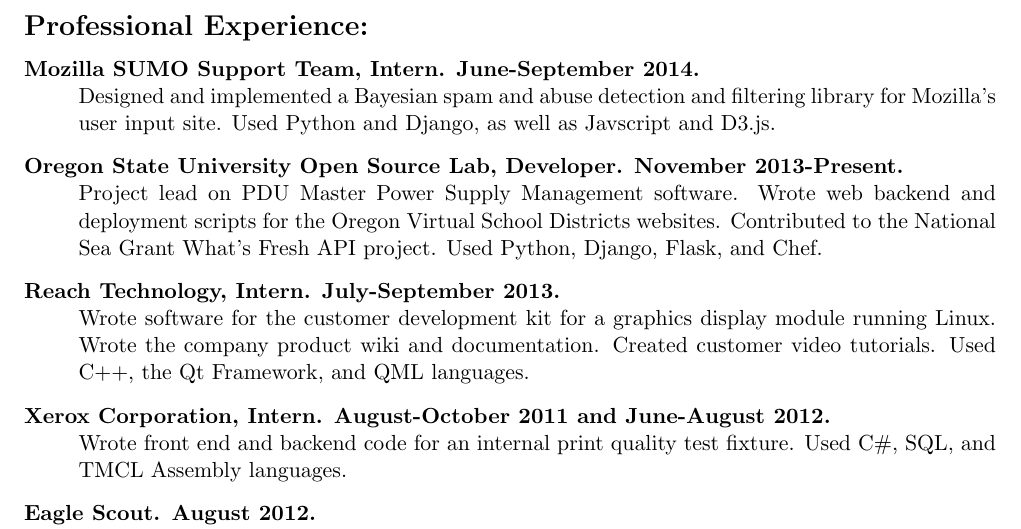
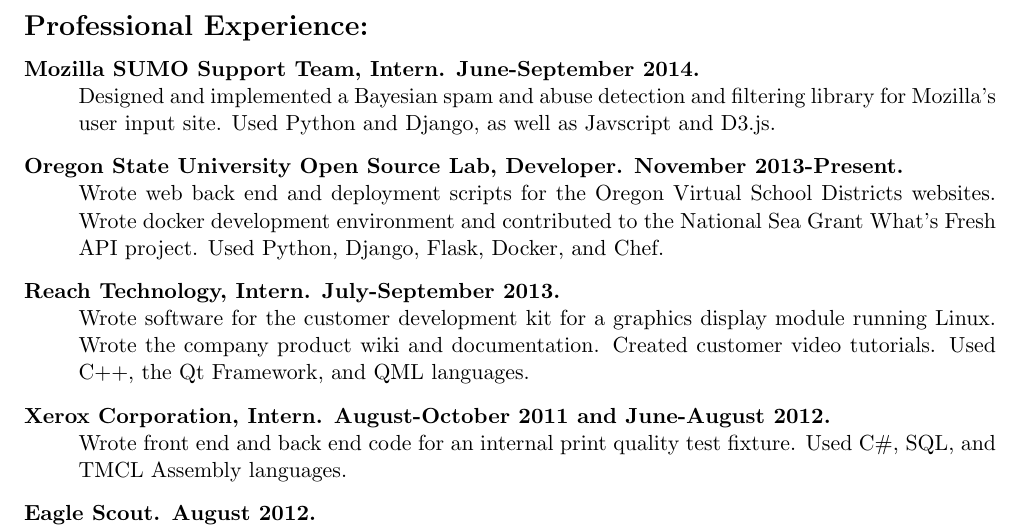
Before and after one commit to iankronquist/Resume, a LaTeX CV (resume.tex): part of the page, cut so that both start at the same text. Compiled offline with pdfLaTeX.

Commit message:
Update OSL section to reflect docker experience
Also changed spelling of backend to back end.

```diff
--- a/resume.tex
+++ b/resume.tex
@@ -47,11 +47,11 @@
 	\item[Oregon State University Open Source Lab, Developer.
 		\hfill November 2013-Present.]
 		\hfill \\
-		Project lead on PDU Master Power Supply Management software.
-		Wrote web backend and deployment scripts for the
+		Wrote web back end and deployment scripts for the
 		Oregon Virtual School Districts websites.
-		Contributed to the National Sea Grant What's Fresh API project.
-		Used Python, Django, Flask, and Chef.
+		Wrote docker development environment and contributed to the
+		National Sea Grant What's Fresh API project.
+		Used Python, Django, Flask, Docker, and Chef.
 
 	\item[Reach Technology, Intern.
 		\hfill July-September 2013.]
@@ -64,7 +64,7 @@
 	\item[Xerox Corporation, Intern.
 		\hfill  August-October 2011 and June-August 2012.]
 		\hfill \\
-		Wrote front end and backend code for an internal print quality
+		Wrote front end and back end code for an internal print quality
 		test fixture.
 		Used C\#, SQL, and TMCL Assembly languages.
 
```
